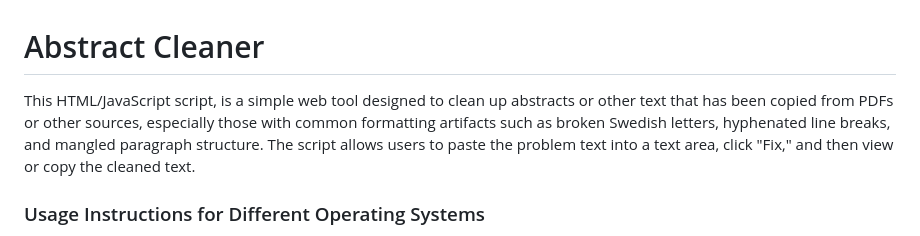
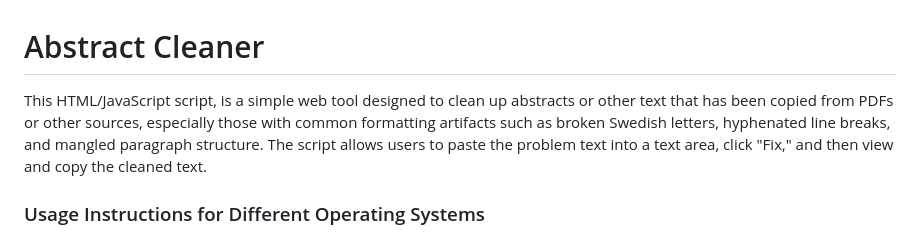
Before and after one commit to awandahl/abstract_cleaner, a Markdown page: README.md, the part around the change. GitHub-like rendering.

```diff
--- a/README.md
+++ b/README.md
@@ -1,6 +1,6 @@
 # Abstract Cleaner
 
-This HTML/JavaScript script, is a simple web tool designed to clean up abstracts or other text that has been copied from PDFs or other sources, especially those with common formatting artifacts such as broken Swedish letters, hyphenated line breaks, and mangled paragraph structure. The script allows users to paste the problem text into a text area, click "Fix," and then view or copy the cleaned text.
+This HTML/JavaScript script, is a simple web tool designed to clean up abstracts or other text that has been copied from PDFs or other sources, especially those with common formatting artifacts such as broken Swedish letters, hyphenated line breaks, and mangled paragraph structure. The script allows users to paste the problem text into a text area, click "Fix," and then view and copy the cleaned text.
 
 ### Usage Instructions for Different Operating Systems
 
```
